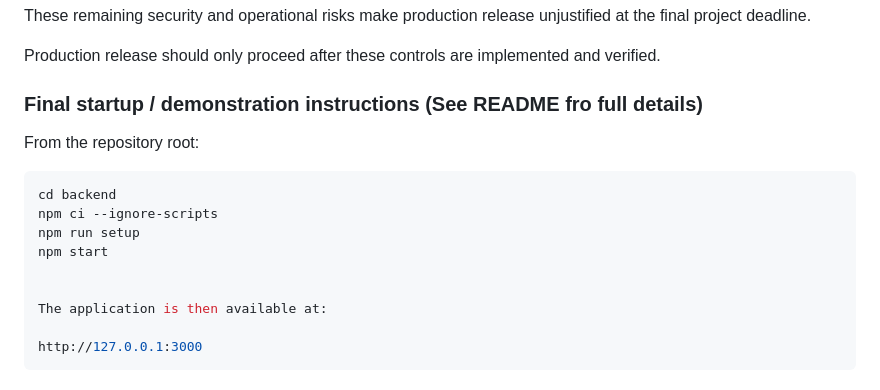
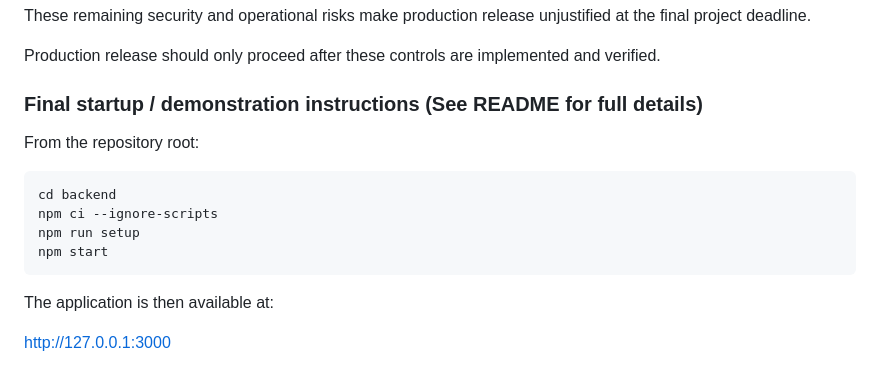
Before and after one commit to Amelia-VanDerWalt/CivicConnect, a Markdown page: docs/PED/m3-albert-handoff.md, the part around the change. GitHub-like rendering.

Commit message:
fixed formatting

````diff
--- a/docs/PED/m3-albert-handoff.md
+++ b/docs/PED/m3-albert-handoff.md
@@ -304,7 +304,7 @@ These remaining security and operational risks make production release unjustifi
 
 Production release should only proceed after these controls are implemented and verified.
 
-### Final startup / demonstration instructions (See README fro full details)
+### Final startup / demonstration instructions (See README for full details)
 
 From the repository root:
 
@@ -313,9 +313,8 @@ cd backend
 npm ci --ignore-scripts
 npm run setup
 npm start
-
+```
 
 The application is then available at:
 
 http://127.0.0.1:3000
-```
````
